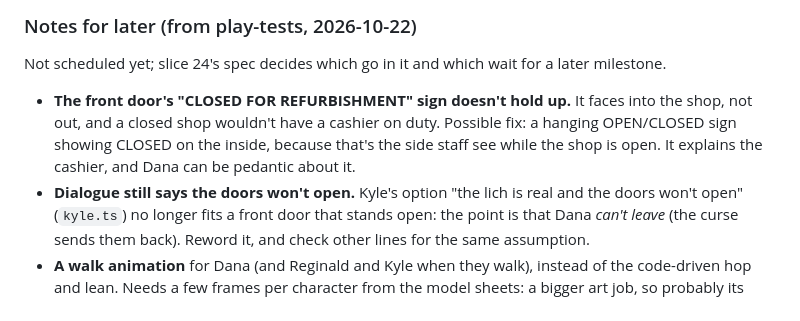
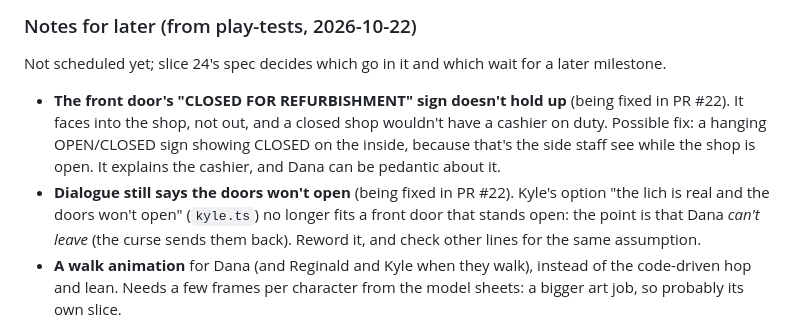
Before and after one commit to ratteler50/escape-from-the-escape-room, a Markdown page: docs/design.md, the part around the change. Rendered like a GitHub page.

Commit message:
M4 notes: two of them are being fixed in PR #22
Co-Authored-By: Claude Opus 5.5 <noreply@anthropic.com>

```diff
--- a/docs/design.md
+++ b/docs/design.md
@@ -172,11 +172,11 @@ are plain files in the repo with a **15 MB** budget, enforced by a test.
 
 Not scheduled yet; slice 24's spec decides which go in it and which wait for a later milestone.
 
-- **The front door's "CLOSED FOR REFURBISHMENT" sign doesn't hold up.** It faces into the shop,
+- **The front door's "CLOSED FOR REFURBISHMENT" sign doesn't hold up** (being fixed in PR #22). It faces into the shop,
   not out, and a closed shop wouldn't have a cashier on duty. Possible fix: a hanging OPEN/CLOSED
   sign showing CLOSED on the inside, because that's the side staff see while the shop is open. It
   explains the cashier, and Dana can be pedantic about it.
-- **Dialogue still says the doors won't open.** Kyle's option "the lich is real and the doors won't
+- **Dialogue still says the doors won't open** (being fixed in PR #22). Kyle's option "the lich is real and the doors won't
   open" (`kyle.ts`) no longer fits a front door that stands open: the point is that Dana *can't
   leave* (the curse sends them back). Reword it, and check other lines for the same assumption.
 - **A walk animation** for Dana (and Reginald and Kyle when they walk), instead of the code-driven
```
